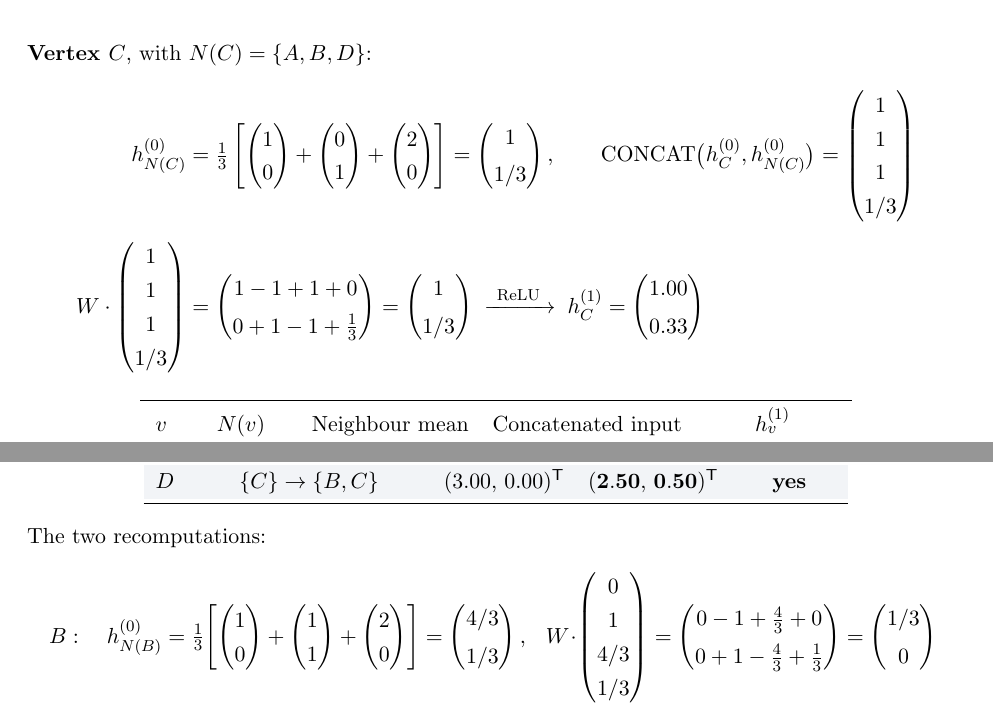
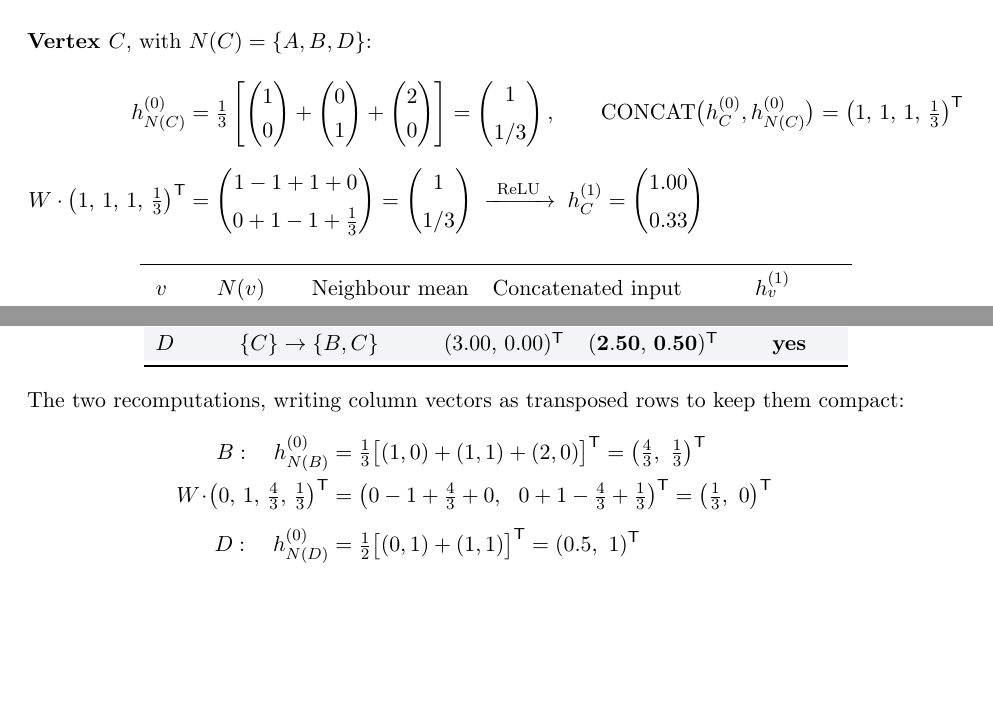
Before and after one commit to YangMingUNSW/comp9312-26t2, a LaTeX problem sheet (assignment2/ass2_z5565446.tex): two parts of page 11 of 12 before the commit and two parts of page 11 of 11 after it, joined at a grey line, cut so that both start at the same text, the shorter picture padded with empty space. Compiled offline with pdfLaTeX.

Commit message:
assignment2: fix PDF layout (orphaned heading, trailing near-empty page)
Presentation pass now that the content is settled. No wording or numbers
change -- all five verification layers still pass.

- The "Q3. Reachability indexing" heading was stranded alone at the foot of
  page 4 with its content starting on page 5 (titlesec's formatting defeats
  the usual protection). Added needspace and guarded every section heading, so
  a heading now moves to the next page rather than separating from its text.

- The document ended with a page containing only the final answer box.
  Rendered the 4-element CONCAT and recomputation vectors as transposed rows
  instead of tall column matrices -- which also reads more easily than a
  4-row column -- recovering enough space to close cleanly at the bottom of
  page 11. 11 pages, no overfull boxes.

Co-Authored-By: Claude Opus 5 <noreply@anthropic.com>

```diff
--- a/assignment2/ass2_z5565446.tex
+++ b/assignment2/ass2_z5565446.tex
@@ -14,6 +14,7 @@
 \usepackage{fancyhdr}
 \usepackage{tikz}
 \usetikzlibrary{arrows.meta}
+\usepackage{needspace}   % stop a section heading being stranded at a page foot
 
 % --- Colour palette ---
 \definecolor{accent}{HTML}{1F4E79}   % deep blue for headings / boxes
@@ -754,8 +758,8 @@ branches and leaves vertex $4$ as an absorbing-nothing leaf.}
                   + \begin{pmatrix}2\\0\end{pmatrix}\right]
                   = \begin{pmatrix}1\\[2pt] 1/3\end{pmatrix},\qquad
   \mathrm{CONCAT}\bigl(h_C^{(0)},h_{N(C)}^{(0)}\bigr)
-                  = \begin{pmatrix}1\\1\\1\\1/3\end{pmatrix}\\[4pt]
-  W\cdot\begin{pmatrix}1\\1\\1\\1/3\end{pmatrix}
+                  = \bigl(1,\,1,\,1,\,\tfrac13\bigr)^{\mathsf T}\\[4pt]
+  W\cdot\bigl(1,\,1,\,1,\,\tfrac13\bigr)^{\mathsf T}
     &= \begin{pmatrix} 1-1+1+0\\[2pt] 0+1-1+\tfrac13\end{pmatrix}
      = \begin{pmatrix}1\\[2pt]1/3\end{pmatrix}
   \;\xrightarrow{\ \mathrm{ReLU}\ }\;
@@ -801,20 +805,21 @@ $D$ & $\{C\}\rightarrow\{B,C\}$       & $(3.00,\,0.00)^{\mathsf T}$ & $\mathbf{(
 \end{tabular}
 \end{center}
 
-\noindent The two recomputations:
+\noindent The two recomputations, writing column vectors as transposed rows to keep them
+compact:
 \begin{align*}
-  B:\quad h_{N(B)}^{(0)} &= \tfrac13\!\left[\begin{pmatrix}1\\0\end{pmatrix}
-       +\begin{pmatrix}1\\1\end{pmatrix}+\begin{pmatrix}2\\0\end{pmatrix}\right]
-       =\begin{pmatrix}4/3\\[2pt]1/3\end{pmatrix},&
-  W\!\cdot\!\begin{pmatrix}0\\1\\4/3\\1/3\end{pmatrix}
-    &=\begin{pmatrix}0-1+\tfrac43+0\\[2pt] 0+1-\tfrac43+\tfrac13\end{pmatrix}
-     =\begin{pmatrix}1/3\\[2pt]0\end{pmatrix}\\[4pt]
-  D:\quad h_{N(D)}^{(0)} &= \tfrac12\!\left[\begin{pmatrix}0\\1\end{pmatrix}
-       +\begin{pmatrix}1\\1\end{pmatrix}\right]
-       =\begin{pmatrix}0.5\\[2pt]1\end{pmatrix},&
-  W\!\cdot\!\begin{pmatrix}2\\0\\0.5\\1\end{pmatrix}
-    &=\begin{pmatrix}2-0+0.5+0\\[2pt] 0+0-0.5+1\end{pmatrix}
-     =\begin{pmatrix}2.5\\[2pt]0.5\end{pmatrix}
+  B:\quad h_{N(B)}^{(0)}
+    &= \tfrac13\bigl[(1,0)+(1,1)+(2,0)\bigr]^{\mathsf T}
+     = \bigl(\tfrac43,\ \tfrac13\bigr)^{\mathsf T} \\
+  W\!\cdot\!\bigl(0,\,1,\,\tfrac43,\,\tfrac13\bigr)^{\mathsf T}
+    &= \bigl(0-1+\tfrac43+0,\ \ 0+1-\tfrac43+\tfrac13\bigr)^{\mathsf T}
+     = \bigl(\tfrac13,\ 0\bigr)^{\mathsf T} \\[5pt]
+  D:\quad h_{N(D)}^{(0)}
+    &= \tfrac12\bigl[(0,1)+(1,1)\bigr]^{\mathsf T}
+     = (0.5,\ 1)^{\mathsf T} \\
+  W\!\cdot\!(2,\,0,\,0.5,\,1)^{\mathsf T}
+    &= (2-0+0.5+0,\ \ 0+0-0.5+1)^{\mathsf T}
+     = (2.5,\ 0.5)^{\mathsf T}
 \end{align*}
 
 \noindent Both are already non-negative, so $\mathrm{ReLU}$ leaves them unchanged:
```
Also changed, not shown: assignment2/ass2_z5565446.pdf, assignment2/ass2_z5565446.tex (7 more changed lines).
